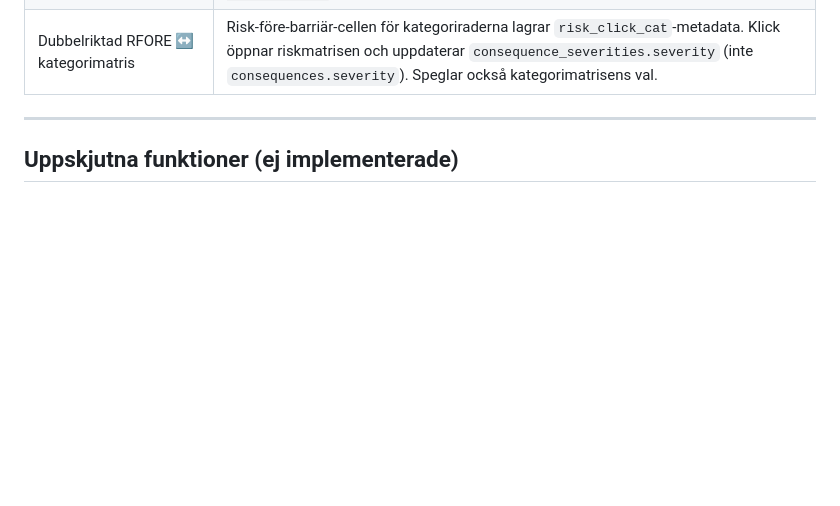
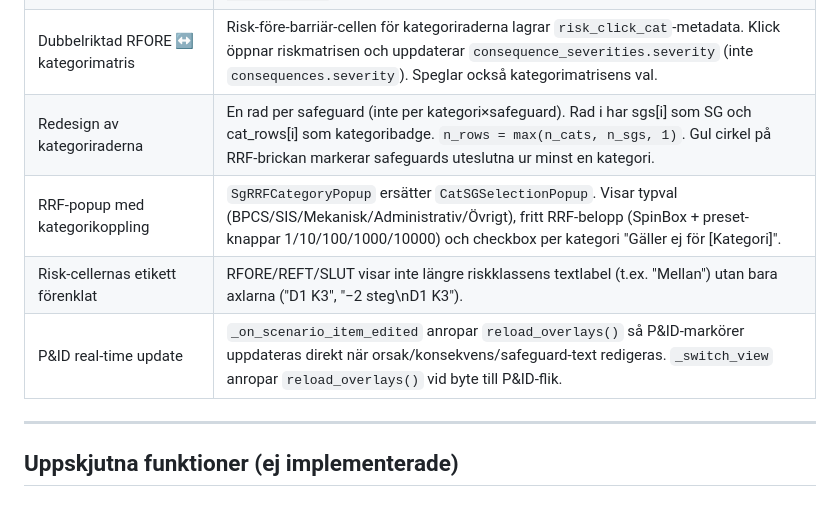
Before and after one commit to AntonGustavsson1/hazop-tool, a Markdown page: hazop/NOTES.md, the part around the change. GitHub-like rendering; blank space fills up the shorter version.

Commit message:
docs: update NOTES.md with session changes (category row redesign, RRF popup, P&ID updates)

```diff
--- a/hazop/NOTES.md
+++ b/hazop/NOTES.md
@@ -94,6 +94,10 @@
 | Kategoribaserad konsekvensbedömning | 📊-knapp på KON-cellen öppnar matris-popup där användaren sätter konsekvensnivå (K1–K5) per konsekvenskategori. Varje vald kategori genererar EN rad i scenariotabellen (inte en rad per barriär). KON-cellen visar alltid textbeskrivningen; kategoribadgen visar "Per K3" etc. DB: `consequence_severities (id, consequence_id, category_id, severity)`. |
 | RRF-knapp per kategorirad | Barriär-cellen för kategoriraderna visar "RRF×n/tot: rrf"-knapp. Klick öppnar `CatSGSelectionPopup` där alla barriärer är ikryssade som default; avmarkering = "gäller ej" för den kategorin. DB: `consequence_severity_exclusions (severity_id, safeguard_id)`. |
 | Dubbelriktad RFORE ↔ kategorimatris | Risk-före-barriär-cellen för kategoriraderna lagrar `risk_click_cat`-metadata. Klick öppnar riskmatrisen och uppdaterar `consequence_severities.severity` (inte `consequences.severity`). Speglar också kategorimatrisens val. |
+| Redesign av kategoriraderna | En rad per safeguard (inte per kategori×safeguard). Rad i har sgs[i] som SG och cat_rows[i] som kategoribadge. `n_rows = max(n_cats, n_sgs, 1)`. Gul cirkel på RRF-brickan markerar safeguards uteslutna ur minst en kategori. |
+| RRF-popup med kategorikoppling | `SgRRFCategoryPopup` ersätter `CatSGSelectionPopup`. Visar typval (BPCS/SIS/Mekanisk/Administrativ/Övrigt), fritt RRF-belopp (SpinBox + preset-knappar 1/10/100/1000/10000) och checkbox per kategori "Gäller ej för [Kategori]". |
+| Risk-cellernas etikett förenklat | RFORE/REFT/SLUT visar inte längre riskklassens textlabel (t.ex. "Mellan") utan bara axlarna ("D1  K3", "−2 steg\nD1  K3"). |
+| P&ID real-time update | `_on_scenario_item_edited` anropar `reload_overlays()` så P&ID-markörer uppdateras direkt när orsak/konsekvens/safeguard-text redigeras. `_switch_view` anropar `reload_overlays()` vid byte till P&ID-flik. |
 
 ---
 
```
